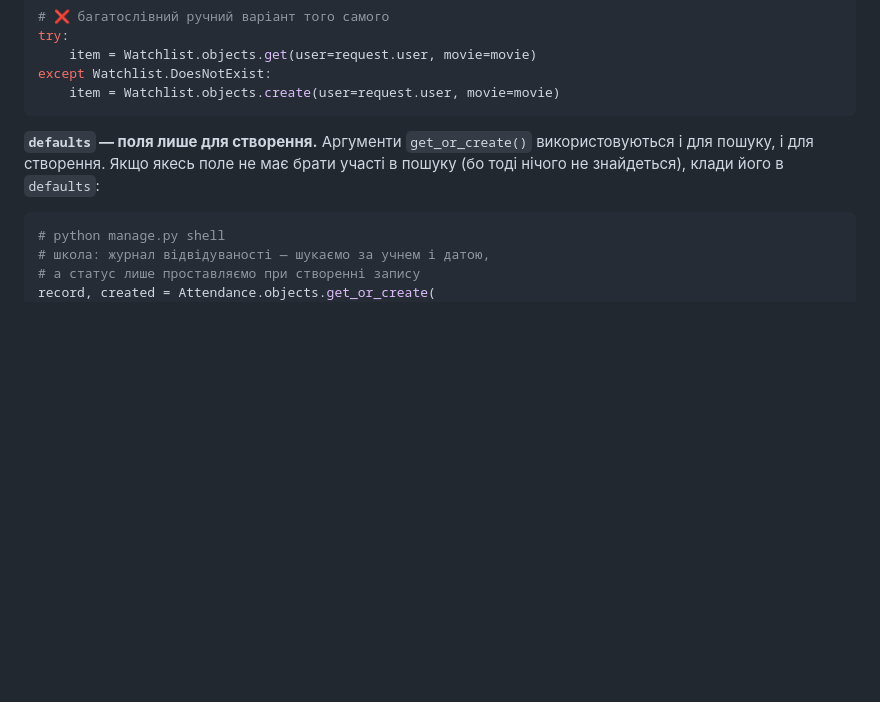
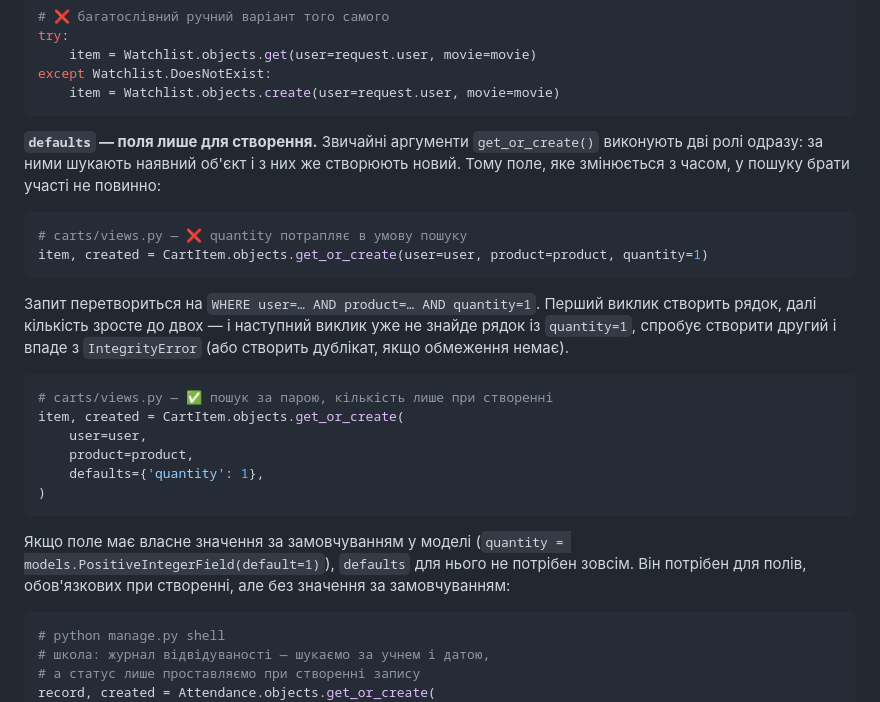
Before and after one commit to myseriousaccount/django-course, a Markdown page: content/django-orm-queries.md, the part around the change. Rendered like a GitHub page; blank space fills up the shorter version.

Commit message:
ORM-урок: чому quantity кладуть у defaults, а не аргументом
Правило «defaults — лише для створення» було сказане, але не показане.
Додано розбір: звичайні аргументи get_or_create беруть участь і в
пошуку, тому quantity=1 перетворює запит на WHERE ... AND quantity=1 —
після збільшення кількості обʼєкт перестає знаходитись і виклик падає
з IntegrityError. Плюс зауваження, що при default= у моделі defaults
взагалі не потрібен.

Co-Authored-By: Claude Opus 5 (1M context) <noreply@anthropic.com>
Claude-Session: https://claude.ai/code/session_01Lkm2e3BwF9awuHU9vdk7JK

````diff
--- a/content/django-orm-queries.md
+++ b/content/django-orm-queries.md
@@ -201,7 +201,25 @@ except Watchlist.DoesNotExist:
     item = Watchlist.objects.create(user=request.user, movie=movie)
 ```
 
-**`defaults` — поля лише для створення.** Аргументи `get_or_create()` використовуються і для пошуку, і для створення. Якщо якесь поле не має брати участі в пошуку (бо тоді нічого не знайдеться), клади його в `defaults`:
+**`defaults` — поля лише для створення.** Звичайні аргументи `get_or_create()` виконують дві ролі одразу: за ними шукають наявний об'єкт і з них же створюють новий. Тому поле, яке змінюється з часом, у пошуку брати участі не повинно:
+
+```python
+# carts/views.py — ❌ quantity потрапляє в умову пошуку
+item, created = CartItem.objects.get_or_create(user=user, product=product, quantity=1)
+```
+
+Запит перетвориться на `WHERE user=… AND product=… AND quantity=1`. Перший виклик створить рядок, далі кількість зросте до двох — і наступний виклик уже не знайде рядок із `quantity=1`, спробує створити другий і впаде з `IntegrityError` (або створить дублікат, якщо обмеження немає).
+
+```python
+# carts/views.py — ✅ пошук за парою, кількість лише при створенні
+item, created = CartItem.objects.get_or_create(
+    user=user,
+    product=product,
+    defaults={'quantity': 1},
+)
+```
+
+Якщо поле має власне значення за замовчуванням у моделі (`quantity = models.PositiveIntegerField(default=1)`), `defaults` для нього не потрібен зовсім. Він потрібен для полів, обов'язкових при створенні, але без значення за замовчуванням:
 
 ```python
 # python manage.py shell
````
